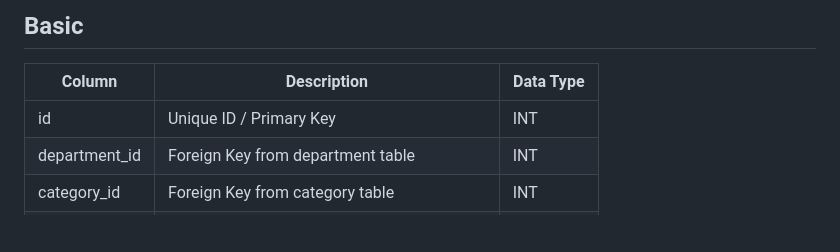
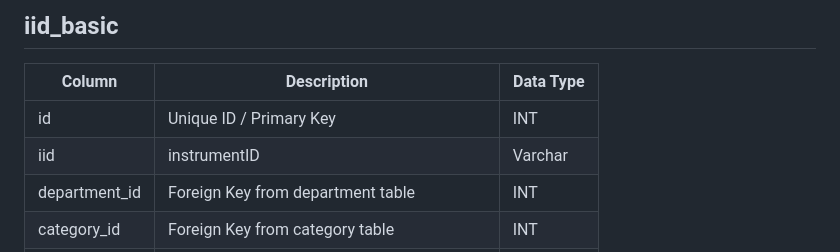
Before and after one commit to Subbrat/ldmon, a Markdown page: docs/5insttabdb.md, the part around the change. Rendered like a GitHub page; blank space fills up the shorter version.

```diff
--- a/docs/5insttabdb.md
+++ b/docs/5insttabdb.md
@@ -1,7 +1,8 @@
-## Basic
+## iid_basic
 | Column | Description | Data Type |
 |--------|-------------|-----------|
 | id | Unique ID / Primary Key | INT |
+| iid | instrumentID | Varchar |
 | department_id | Foreign Key from department table | INT |
 | category_id | Foreign Key from category table | INT |
 | name | Instrument Group Name or Instrument Name | VARCHAR |
```
